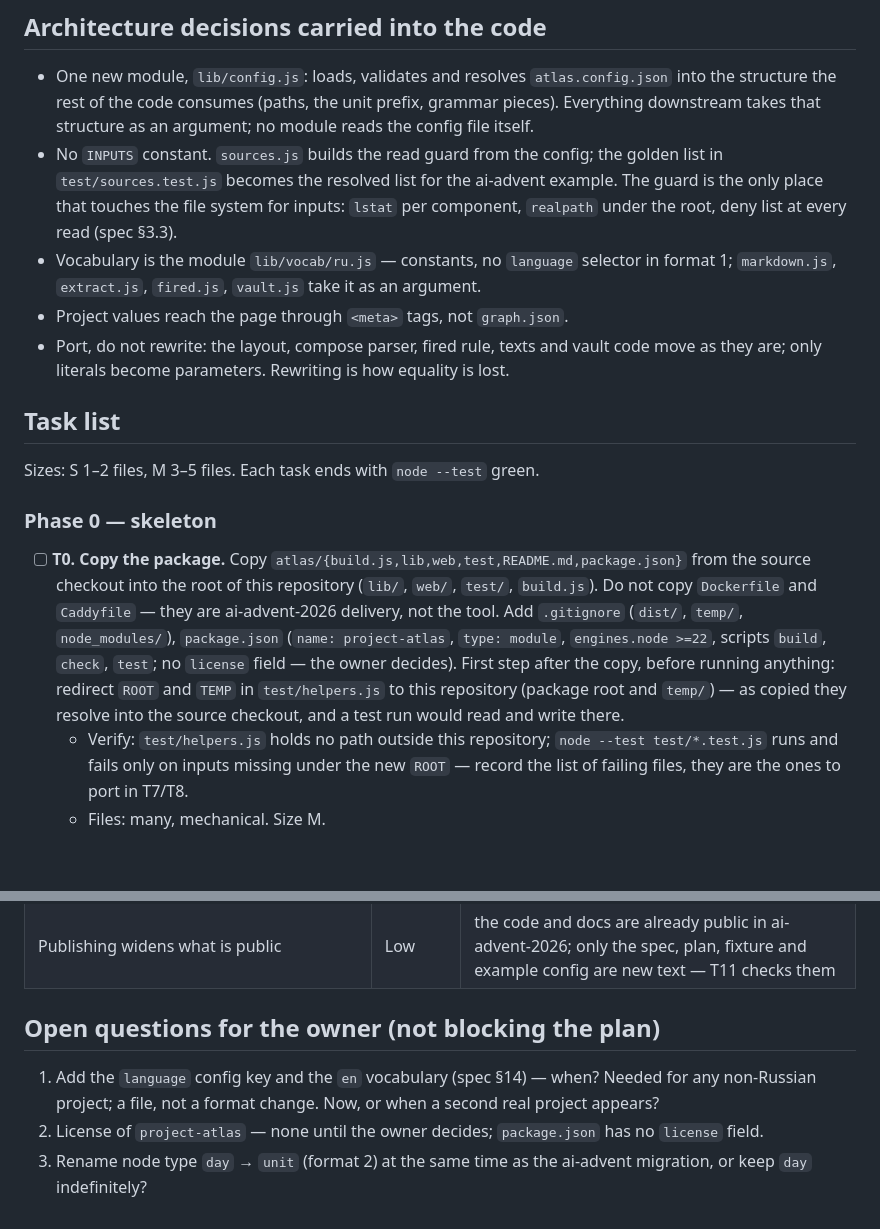
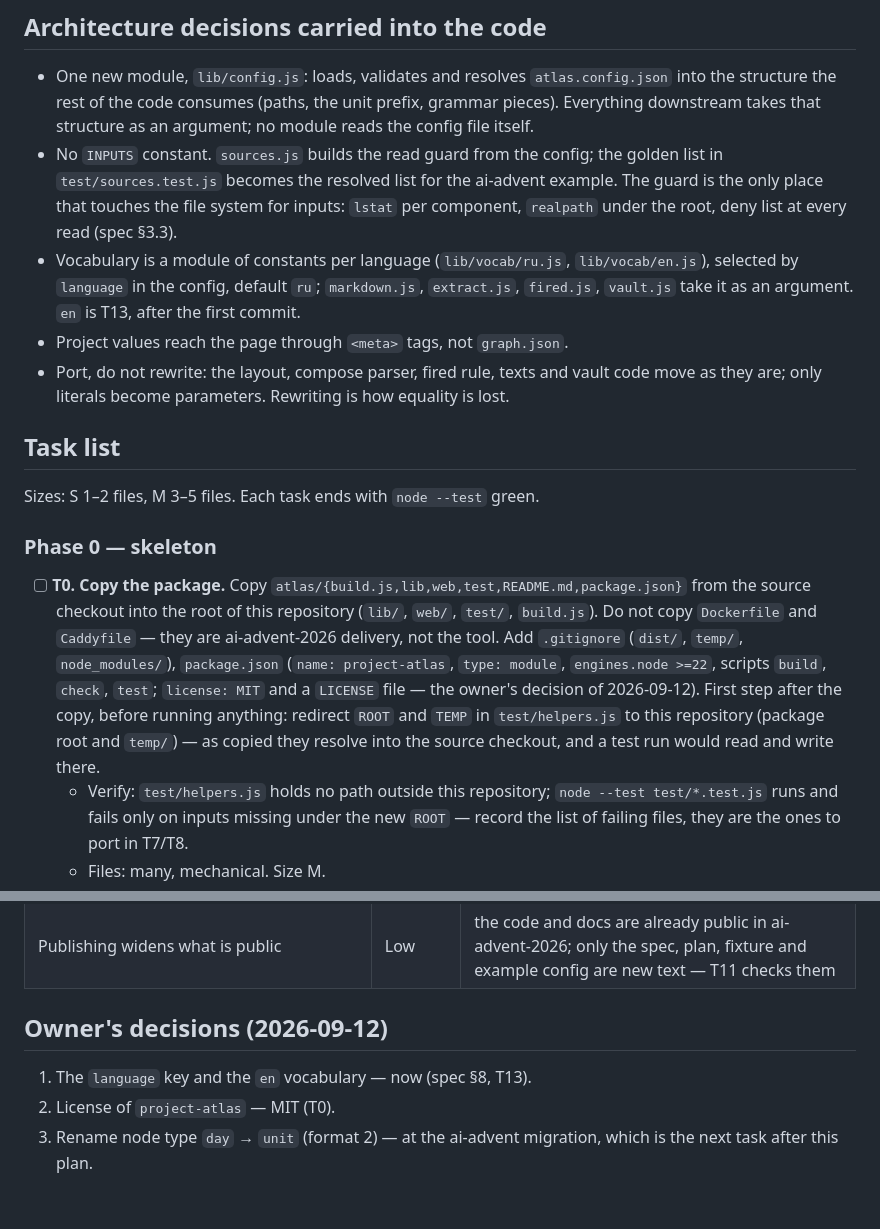
Before and after one commit to MikeKharr/project-atlas, a Markdown page: docs/extraction-plan.md, 2 parts joined by grey strips. Rendered like a GitHub page; blank space fills up the shorter version.

```diff
--- a/docs/extraction-plan.md
+++ b/docs/extraction-plan.md
@@ -61,9 +61,10 @@ reference.
   the ai-advent example. The guard is the only place that touches the file
   system for inputs: `lstat` per component, `realpath` under the root, deny
   list at every read (spec §3.3).
-- Vocabulary is the module `lib/vocab/ru.js` — constants, no `language`
-  selector in format 1; `markdown.js`, `extract.js`, `fired.js`, `vault.js`
-  take it as an argument.
+- Vocabulary is a module of constants per language (`lib/vocab/ru.js`,
+  `lib/vocab/en.js`), selected by `language` in the config, default `ru`;
+  `markdown.js`, `extract.js`, `fired.js`, `vault.js` take it as an
+  argument. `en` is T13, after the first commit.
 - Project values reach the page through `<meta>` tags, not `graph.json`.
 - Port, do not rewrite: the layout, compose parser, fired rule, texts and
   vault code move as they are; only literals become parameters. Rewriting
@@ -75,7 +76,7 @@ Sizes: S 1–2 files, M 3–5 files. Each task ends with `node --test` green.
 
 ### Phase 0 — skeleton
 
-- [ ] **T0. Copy the package.** Copy `atlas/{build.js,lib,web,test,README.md,package.json}` from the source checkout into the root of this repository (`lib/`, `web/`, `test/`, `build.js`). Do not copy `Dockerfile` and `Caddyfile` — they are ai-advent-2026 delivery, not the tool. Add `.gitignore` (`dist/`, `temp/`, `node_modules/`), `package.json` (`name: project-atlas`, `type: module`, `engines.node >=22`, scripts `build`, `check`, `test`; no `license` field — the owner decides). First step after the copy, before running anything: redirect `ROOT` and `TEMP` in `test/helpers.js` to this repository (package root and `temp/`) — as copied they resolve into the source checkout, and a test run would read and write there.
+- [ ] **T0. Copy the package.** Copy `atlas/{build.js,lib,web,test,README.md,package.json}` from the source checkout into the root of this repository (`lib/`, `web/`, `test/`, `build.js`). Do not copy `Dockerfile` and `Caddyfile` — they are ai-advent-2026 delivery, not the tool. Add `.gitignore` (`dist/`, `temp/`, `node_modules/`), `package.json` (`name: project-atlas`, `type: module`, `engines.node >=22`, scripts `build`, `check`, `test`; `license: MIT` and a `LICENSE` file — the owner's decision of 2026-09-12). First step after the copy, before running anything: redirect `ROOT` and `TEMP` in `test/helpers.js` to this repository (package root and `temp/`) — as copied they resolve into the source checkout, and a test run would read and write there.
   - Verify: `test/helpers.js` holds no path outside this repository; `node --test test/*.test.js` runs and fails only on inputs missing under the new `ROOT` — record the list of failing files, they are the ones to port in T7/T8.
   - Files: many, mechanical. Size M.
 
@@ -155,12 +162,9 @@ Sizes: S 1–2 files, M 3–5 files. Each task ends with `node --test` green.
 | The overlay of ai-advent at `1d882f4` gains a field later and the example stops matching | Low | the example is pinned to `1d882f4`; migrating ai-advent is a separate task |
 | Publishing widens what is public | Low | the code and docs are already public in ai-advent-2026; only the spec, plan, fixture and example config are new text — T11 checks them |
 
-## Open questions for the owner (not blocking the plan)
+## Owner's decisions (2026-09-12)
 
-1. Add the `language` config key and the `en` vocabulary (spec §14) —
-   when? Needed for any non-Russian project; a file, not a format change.
-   Now, or when a second real project appears?
-2. License of `project-atlas` — none until the owner decides;
-   `package.json` has no `license` field.
-3. Rename node type `day` → `unit` (format 2) at the same time as the
-   ai-advent migration, or keep `day` indefinitely?
+1. The `language` key and the `en` vocabulary — now (spec §8, T13).
+2. License of `project-atlas` — MIT (T0).
+3. Rename node type `day` → `unit` (format 2) — at the ai-advent
+   migration, which is the next task after this plan.
```
Also changed, not shown: other parts of docs/extraction-plan.md (+6 -0 lines), docs/input-spec.md (+54 -29 lines).
